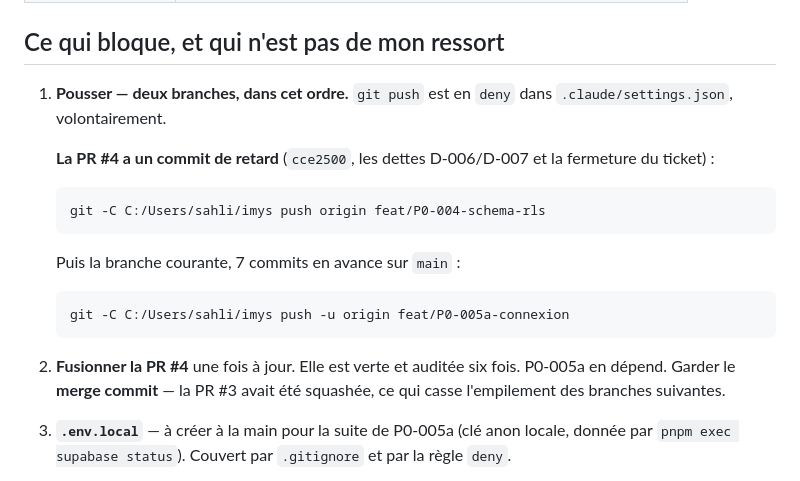
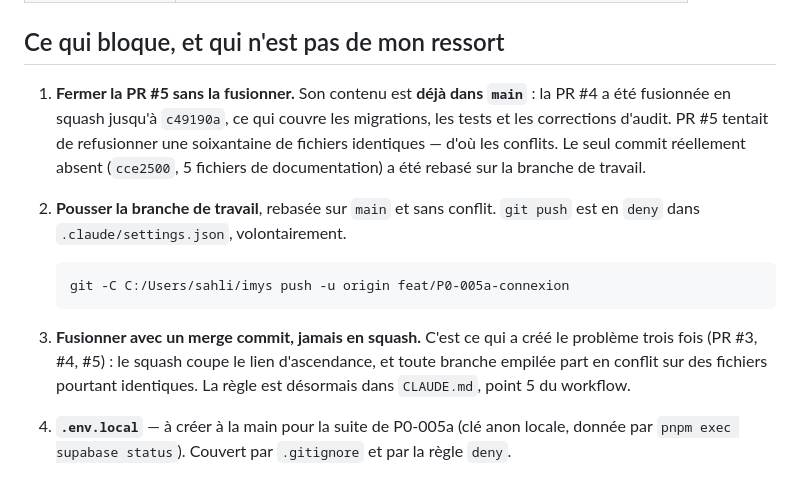
Before and after one commit to sahli28/rig, a Markdown page: docs/REPRISE.md, the part around the change. Drawn GitHub-style.

Commit message:
docs: interdire le squash à la fusion et corriger le point de reprise
Le squash de la PR #4 a coupé le lien d'ascendance entre main et la branche :
git ne pouvait plus voir que le contenu était déjà fusionné, et PR #5 partait en
conflit sur une soixantaine de fichiers identiques. Le delta réel était de cinq
fichiers de documentation.

Branche de travail rebasée sur origin/main avec --onto : seuls les quatre
commits réellement absents sont rejoués. Elle fusionne maintenant proprement.

La règle passe dans CLAUDE.md plutôt que de se redire à chaque PR — c'est la
troisième fois (PR #3, #4, #5).

````diff
--- a/docs/REPRISE.md
+++ b/docs/REPRISE.md
@@ -14,21 +14,23 @@ P0-005a sera livré.
 
 ## Ce qui bloque, et qui n'est pas de mon ressort
 
-1. **Pousser — deux branches, dans cet ordre.** `git push` est en `deny` dans
-   `.claude/settings.json`, volontairement.
+1. **Fermer la PR #5 sans la fusionner.** Son contenu est **déjà dans `main`** :
+   la PR #4 a été fusionnée en squash jusqu'à `c49190a`, ce qui couvre les
+   migrations, les tests et les corrections d'audit. PR #5 tentait de refusionner
+   une soixantaine de fichiers identiques — d'où les conflits. Le seul commit
+   réellement absent (`cce2500`, 5 fichiers de documentation) a été rebasé sur la
+   branche de travail.
 
-   **La PR #4 a un commit de retard** (`cce2500`, les dettes D-006/D-007 et la
-   fermeture du ticket) :
-   ```
-   git -C C:/Users/sahli/imys push origin feat/P0-004-schema-rls
-   ```
-   Puis la branche courante, 7 commits en avance sur `main` :
+2. **Pousser la branche de travail**, rebasée sur `main` et sans conflit.
+   `git push` est en `deny` dans `.claude/settings.json`, volontairement.
    ```
    git -C C:/Users/sahli/imys push -u origin feat/P0-005a-connexion
    ```
-2. **Fusionner la PR #4** une fois à jour. Elle est verte et auditée six fois.
-   P0-005a en dépend. Garder le **merge commit** — la PR #3 avait été squashée,
-   ce qui casse l'empilement des branches suivantes.
+
+3. **Fusionner avec un merge commit, jamais en squash.** C'est ce qui a créé le
+   problème trois fois (PR #3, #4, #5) : le squash coupe le lien d'ascendance, et
+   toute branche empilée part en conflit sur des fichiers pourtant identiques.
+   La règle est désormais dans `CLAUDE.md`, point 5 du workflow.
 3. **`.env.local`** — à créer à la main pour la suite de P0-005a (clé anon locale,
    donnée par `pnpm exec supabase status`). Couvert par `.gitignore` et par la
    règle `deny`.
````
Also changed, not shown: CLAUDE.md (+7 -0 lines).
